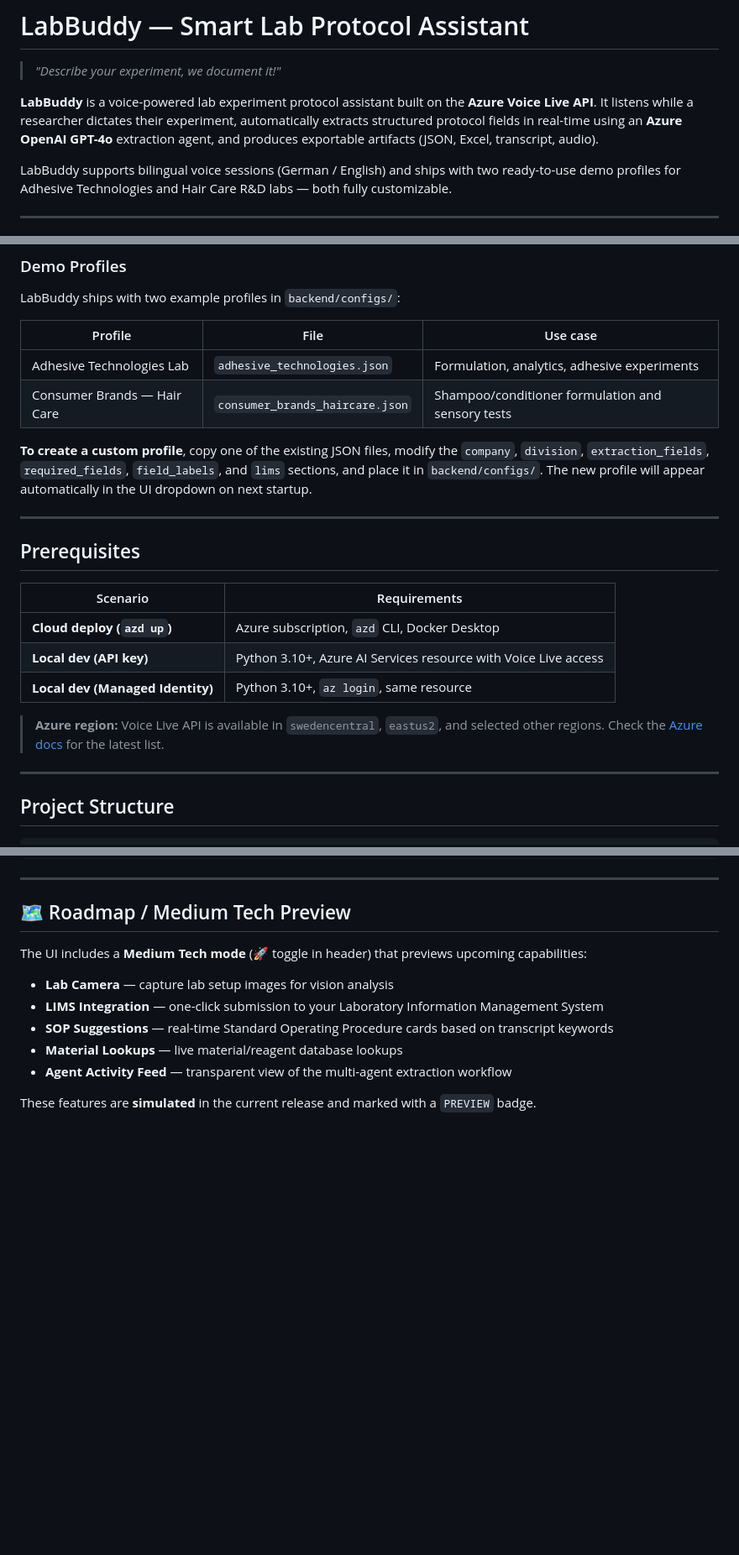
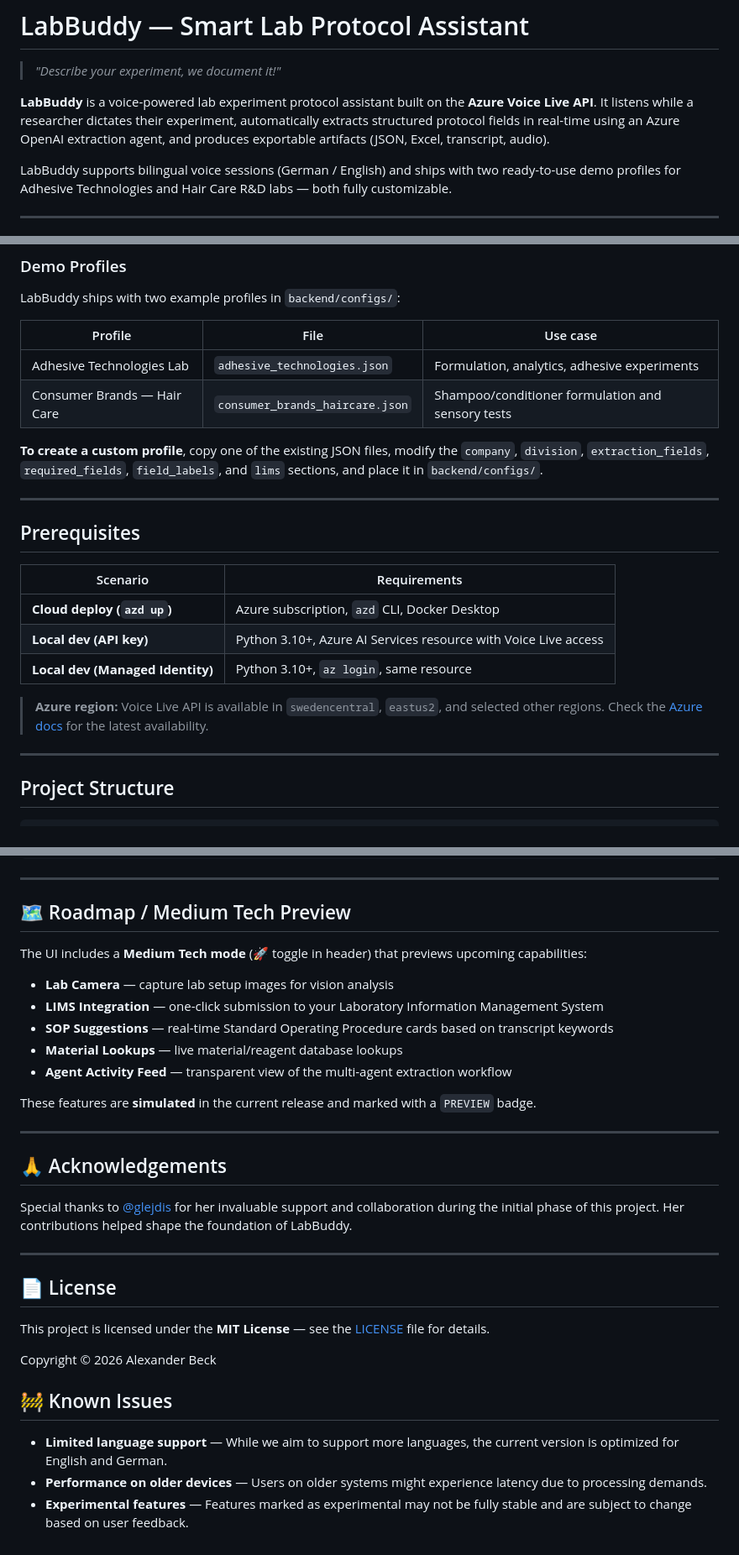
Before and after one commit to abeckDev/LabBuddy-SmartLabProtocollationAssistant, a Markdown page: README.md, 3 parts joined by grey strips. Shown at 84% size. Rendered like a GitHub page; blank space fills up the shorter version.

Commit message:
Updated README.md with new sections

```diff
--- a/README.md
+++ b/README.md
@@ -2,7 +2,7 @@
 
 > *"Describe your experiment, we document it!"*
 
-**LabBuddy** is a voice-powered lab experiment protocol assistant built on the **Azure Voice Live API**. It listens while a researcher dictates their experiment, automatically extracts structured protocol fields in real-time using an **Azure OpenAI GPT-4o** extraction agent, and produces exportable artifacts (JSON, Excel, transcript, audio).
+**LabBuddy** is a voice-powered lab experiment protocol assistant built on the **Azure Voice Live API**. It listens while a researcher dictates their experiment, automatically extracts structured protocol fields in real-time using an Azure OpenAI extraction agent, and produces exportable artifacts (JSON, Excel, transcript, audio).
 
 LabBuddy supports bilingual voice sessions (German / English) and ships with two ready-to-use demo profiles for Adhesive Technologies and Hair Care R&D labs — both fully customizable.
 
@@ -167,7 +167,7 @@ LabBuddy ships with two example profiles in `backend/configs/`:
 | Adhesive Technologies Lab | `adhesive_technologies.json` | Formulation, analytics, adhesive experiments |
 | Consumer Brands — Hair Care | `consumer_brands_haircare.json` | Shampoo/conditioner formulation and sensory tests |
 
-**To create a custom profile**, copy one of the existing JSON files, modify the `company`, `division`, `extraction_fields`, `required_fields`, `field_labels`, and `lims` sections, and place it in `backend/configs/`. The new profile will appear automatically in the UI dropdown on next startup.
+**To create a custom profile**, copy one of the existing JSON files, modify the `company`, `division`, `extraction_fields`, `required_fields`, `field_labels`, and `lims` sections, and place it in `backend/configs/`.
 
 ---
 
@@ -179,7 +179,7 @@ LabBuddy ships with two example profiles in `backend/configs/`:
 | **Local dev (API key)** | Python 3.10+, Azure AI Services resource with Voice Live access |
 | **Local dev (Managed Identity)** | Python 3.10+, `az login`, same resource |
 
-> **Azure region:** Voice Live API is available in `swedencentral`, `eastus2`, and selected other regions. Check the [Azure docs](https://learn.microsoft.com/azure/ai-services/speech-service/regions) for the latest list.
+> **Azure region:** Voice Live API is available in `swedencentral`, `eastus2`, and selected other regions. Check the [Azure docs](https://learn.microsoft.com/azure/ai-services/speech-service/regions) for the latest availability.
 
 ---
 
@@ -228,3 +228,23 @@ The UI includes a **Medium Tech mode** (🚀 toggle in header) that previews upc
 - **Agent Activity Feed** — transparent view of the multi-agent extraction workflow
 
 These features are **simulated** in the current release and marked with a `PREVIEW` badge.
+
+---
+
+## 🙏 Acknowledgements
+
+Special thanks to [@glejdis](https://github.com/glejdis) for her invaluable support and collaboration during the initial phase of this project. Her contributions helped shape the foundation of LabBuddy.
+
+---
+
+## 📄 License
+
+This project is licensed under the **MIT License** — see the [LICENSE](./LICENSE) file for details.
+
+Copyright © 2026 Alexander Beck
+
+## 🚧 Known Issues
+
+- **Limited language support** — While we aim to support more languages, the current version is optimized for English and German.
+- **Performance on older devices** — Users on older systems might experience latency due to processing demands.
+- **Experimental features** — Features marked as experimental may not be fully stable and are subject to change based on user feedback.
```
